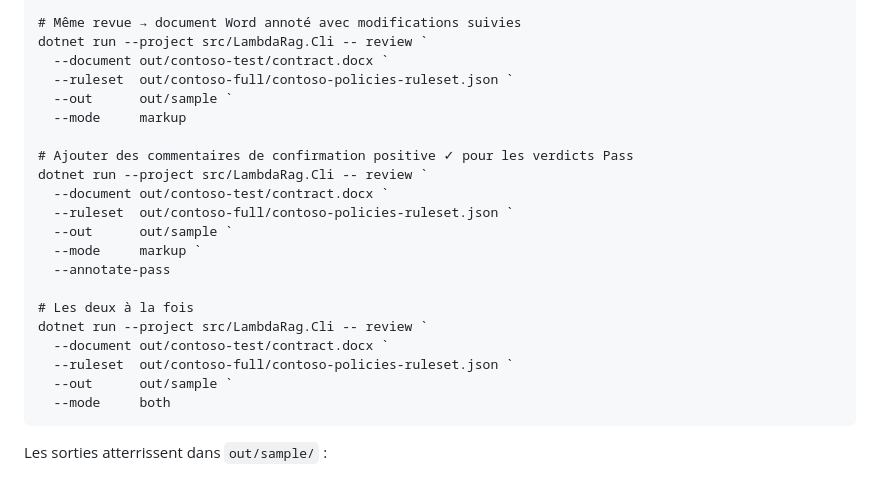
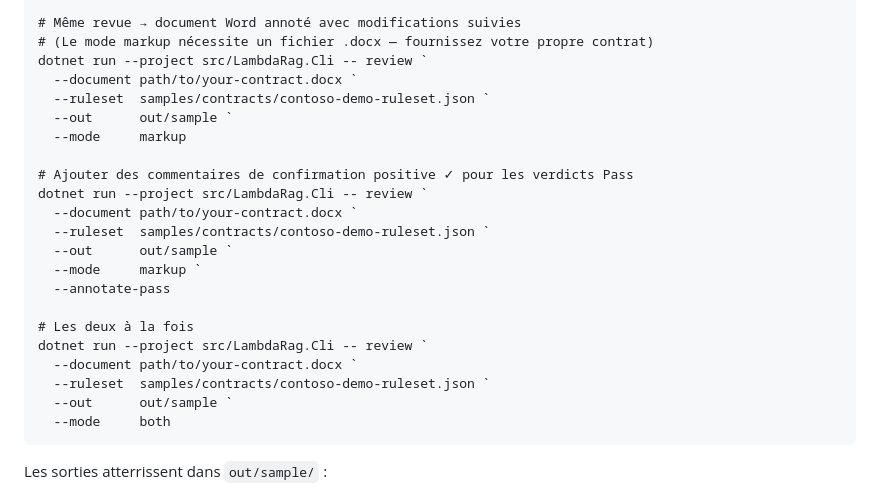
Before and after one commit to MTCMarkFranco/lambda-rag, a Markdown page: README.fr.md, the part around the change. Drawn GitHub-style.

````diff
--- a/README.fr.md
+++ b/README.fr.md
@@ -96,24 +96,25 @@ dotnet run --project src/LambdaRag.Cli -- review `
   --mode     report
 
 # Même revue → document Word annoté avec modifications suivies
+# (Le mode markup nécessite un fichier .docx — fournissez votre propre contrat)
 dotnet run --project src/LambdaRag.Cli -- review `
-  --document out/contoso-test/contract.docx `
-  --ruleset  out/contoso-full/contoso-policies-ruleset.json `
+  --document path/to/your-contract.docx `
+  --ruleset  samples/contracts/contoso-demo-ruleset.json `
   --out      out/sample `
   --mode     markup
 
 # Ajouter des commentaires de confirmation positive ✓ pour les verdicts Pass
 dotnet run --project src/LambdaRag.Cli -- review `
-  --document out/contoso-test/contract.docx `
-  --ruleset  out/contoso-full/contoso-policies-ruleset.json `
+  --document path/to/your-contract.docx `
+  --ruleset  samples/contracts/contoso-demo-ruleset.json `
   --out      out/sample `
   --mode     markup `
   --annotate-pass
 
 # Les deux à la fois
 dotnet run --project src/LambdaRag.Cli -- review `
-  --document out/contoso-test/contract.docx `
-  --ruleset  out/contoso-full/contoso-policies-ruleset.json `
+  --document path/to/your-contract.docx `
+  --ruleset  samples/contracts/contoso-demo-ruleset.json `
   --out      out/sample `
   --mode     both
 ```
````
Also changed, not shown: README.md (+7 -6 lines).
